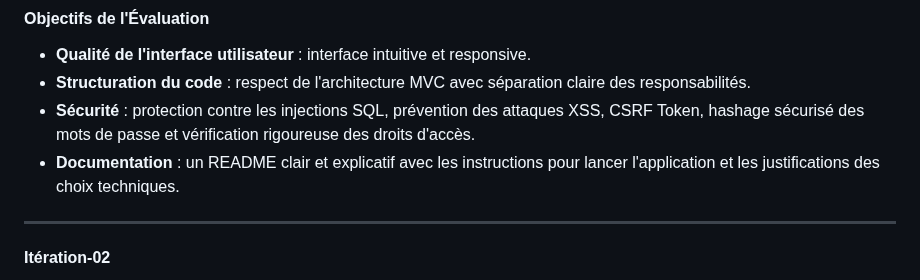
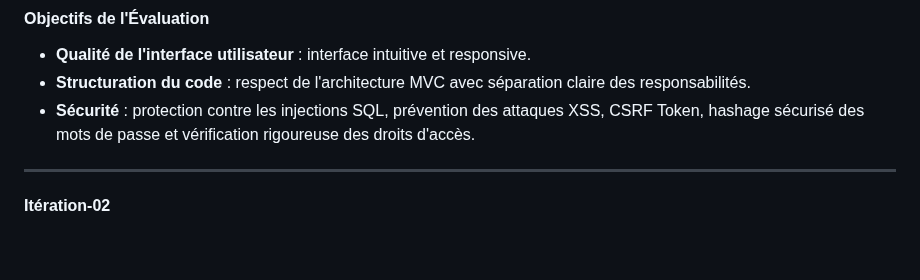
Before and after one commit to SourisVerte03/DORANCONET, a Markdown page: README.md, the part around the change. Drawn GitHub-style; blank space fills up the shorter version.

```diff
--- a/README.md
+++ b/README.md
@@ -37,7 +37,6 @@ Créez une application web de type réseau social simplifié, inspirée de Twitt
 - **Qualité de l'interface utilisateur** : interface intuitive et responsive.
 - **Structuration du code** : respect de l'architecture MVC avec séparation claire des responsabilités.
 - **Sécurité** : protection contre les injections SQL, prévention des attaques XSS, CSRF Token, hashage sécurisé des mots de passe et vérification rigoureuse des droits d'accès.
-- **Documentation** : un README clair et explicatif avec les instructions pour lancer l'application et les justifications des choix techniques.
 
 ---
 #### Itération-02
```
